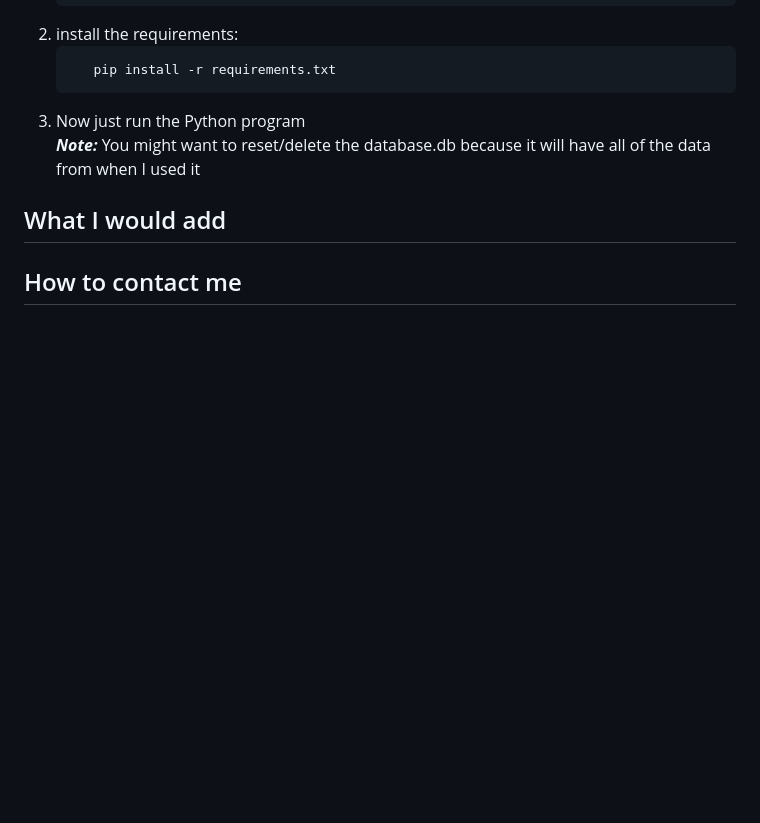
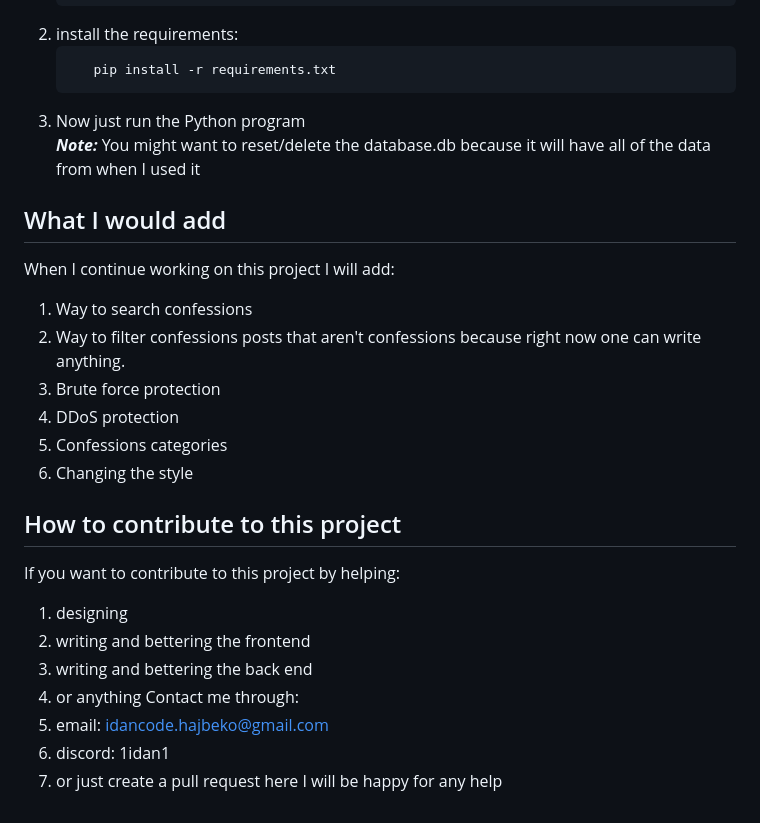
Before and after one commit to IdanHajbeko/Confession-Wall, a Markdown page: README.md, the part around the change. Drawn GitHub-style; blank space fills up the shorter version.

```diff
--- a/README.md
+++ b/README.md
@@ -55,5 +55,21 @@ If you want to run the confession wall on your machine that is very easy:
 3. Now just run the Python program
 <br>***Note:*** You might want to reset/delete the database.db because it will have all of the data from when I used it
 ## What I would add
-
-## How to contact me
+When I continue working on this project I will add:
+1. Way to search confessions
+2. Way to filter confessions posts that aren't confessions because right now one can write anything.
+3. Brute force protection
+4. DDoS protection
+5. Confessions categories
+6. Changing the style
+## How to contribute to this project
+If you want to contribute to this project by helping:
+1. designing
+2. writing and bettering the frontend
+3. writing and bettering the back end
+4. or anything
+Contact me through:
+1. email: idancode.hajbeko@gmail.com
+2. discord: 1idan1
+3. or just create a pull request here
+I will be happy for any help
```
